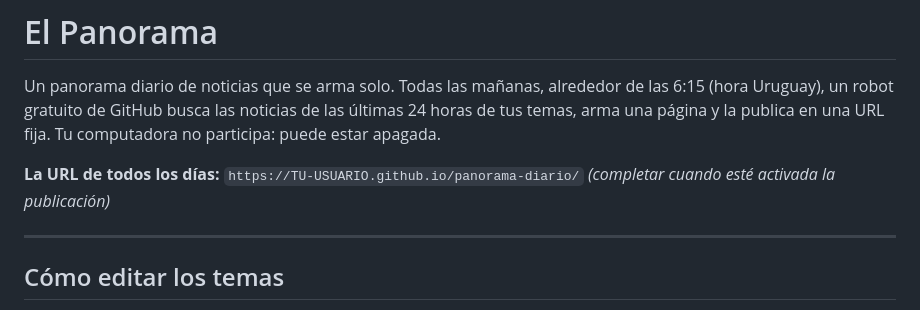
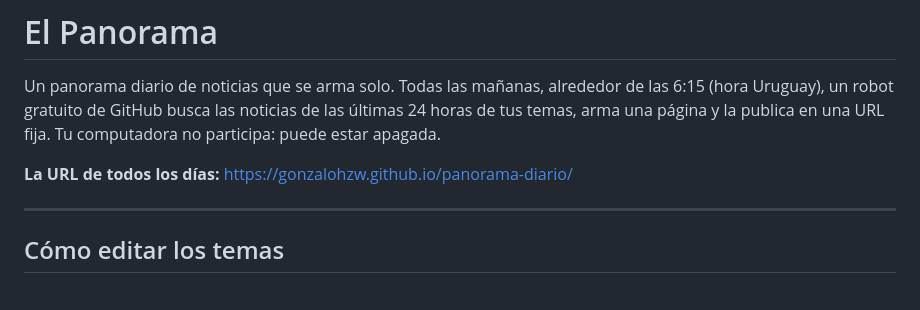
Before and after one commit to gonzalohzw/panorama-diario, a Markdown page: README.md, the part around the change. GitHub-like rendering.

Commit message:
README: URL definitiva del panorama
Co-Authored-By: Claude Fable 5 <noreply@anthropic.com>

```diff
--- a/README.md
+++ b/README.md
@@ -5,8 +5,7 @@ Un panorama diario de noticias que se arma solo. Todas las mañanas, alrededor d
 horas de tus temas, arma una página y la publica en una URL fija. Tu computadora no
 participa: puede estar apagada.
 
-**La URL de todos los días:** `https://TU-USUARIO.github.io/panorama-diario/`
-*(completar cuando esté activada la publicación)*
+**La URL de todos los días:** https://gonzalohzw.github.io/panorama-diario/
 
 ---
 
```
